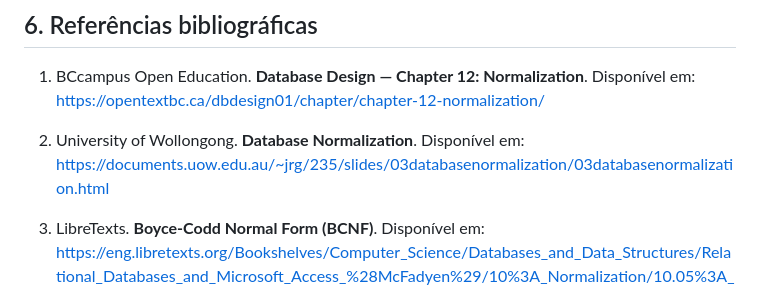
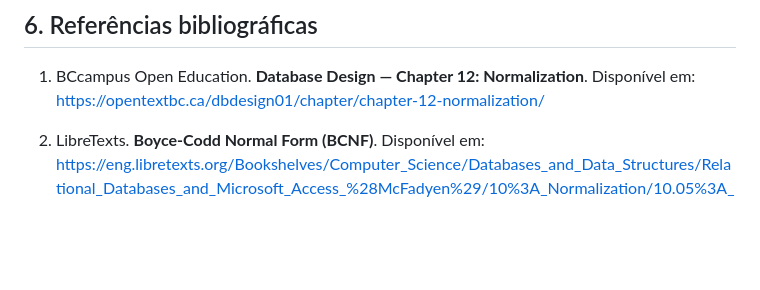
Before and after one commit to meusinvestimentos42-ops/Normalizacao-SQL, a Markdown page: README.md, the part around the change. Drawn GitHub-style; blank space fills up the shorter version.

```diff
--- a/README.md
+++ b/README.md
@@ -172,6 +172,4 @@ No contexto do projeto Normalização-SQL, a aplicação dessas formas normais c
 
 1. BCcampus Open Education. **Database Design — Chapter 12: Normalization**. Disponível em: https://opentextbc.ca/dbdesign01/chapter/chapter-12-normalization/
 
-2. University of Wollongong. **Database Normalization**. Disponível em: https://documents.uow.edu.au/~jrg/235/slides/03databasenormalization/03databasenormalization.html
-
 3. LibreTexts. **Boyce-Codd Normal Form (BCNF)**. Disponível em: https://eng.libretexts.org/Bookshelves/Computer_Science/Databases_and_Data_Structures/Relational_Databases_and_Microsoft_Access_%28McFadyen%29/10%3A_Normalization/10.05%3A_Boyce-Codd_Normal_Form_%28BCNF%29
```
